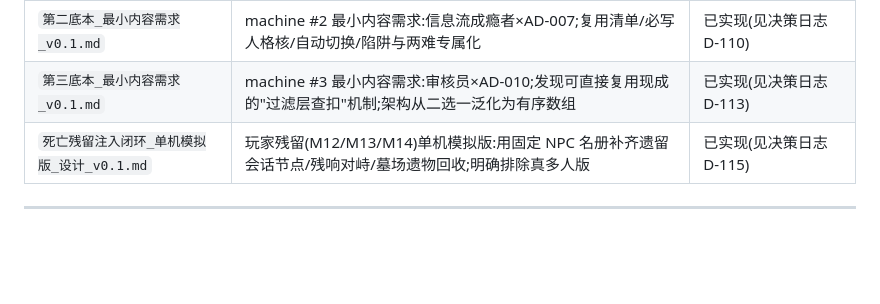
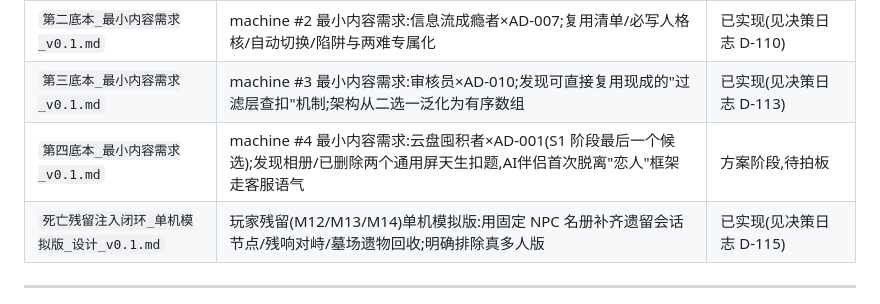
Before and after one commit to RAMBOXIE/-, a Markdown page: design/INDEX.md, the part around the change. GitHub-like rendering; blank space fills up the shorter version.

```diff
--- a/design/INDEX.md
+++ b/design/INDEX.md
@@ -63,6 +63,7 @@
 | `底本抽象_设计_v0.1.md` | 副本/底本 schema(内容↔框架解耦,落地 §6.1 副本工厂地基) | 已完成(六步全落地,见决策日志 D-109) |
 | `第二底本_最小内容需求_v0.1.md` | machine #2 最小内容需求:信息流成瘾者×AD-007;复用清单/必写人格核/自动切换/陷阱与两难专属化 | 已实现(见决策日志 D-110) |
 | `第三底本_最小内容需求_v0.1.md` | machine #3 最小内容需求:审核员×AD-010;发现可直接复用现成的"过滤层查扣"机制;架构从二选一泛化为有序数组 | 已实现(见决策日志 D-113) |
+| `第四底本_最小内容需求_v0.1.md` | machine #4 最小内容需求:云盘囤积者×AD-001(S1 阶段最后一个候选);发现相册/已删除两个通用屏天生扣题,AI伴侣首次脱离"恋人"框架走客服语气 | 方案阶段,待拍板 |
 | `死亡残留注入闭环_单机模拟版_设计_v0.1.md` | 玩家残留(M12/M13/M14)单机模拟版:用固定 NPC 名册补齐遗留会话节点/残响对峙/墓场遗物回收;明确排除真多人版 | 已实现(见决策日志 D-115) |
 
 ---
```
Also changed, not shown: design/第四底本_最小内容需求_v0.1.md (added, +141 -0 lines).
